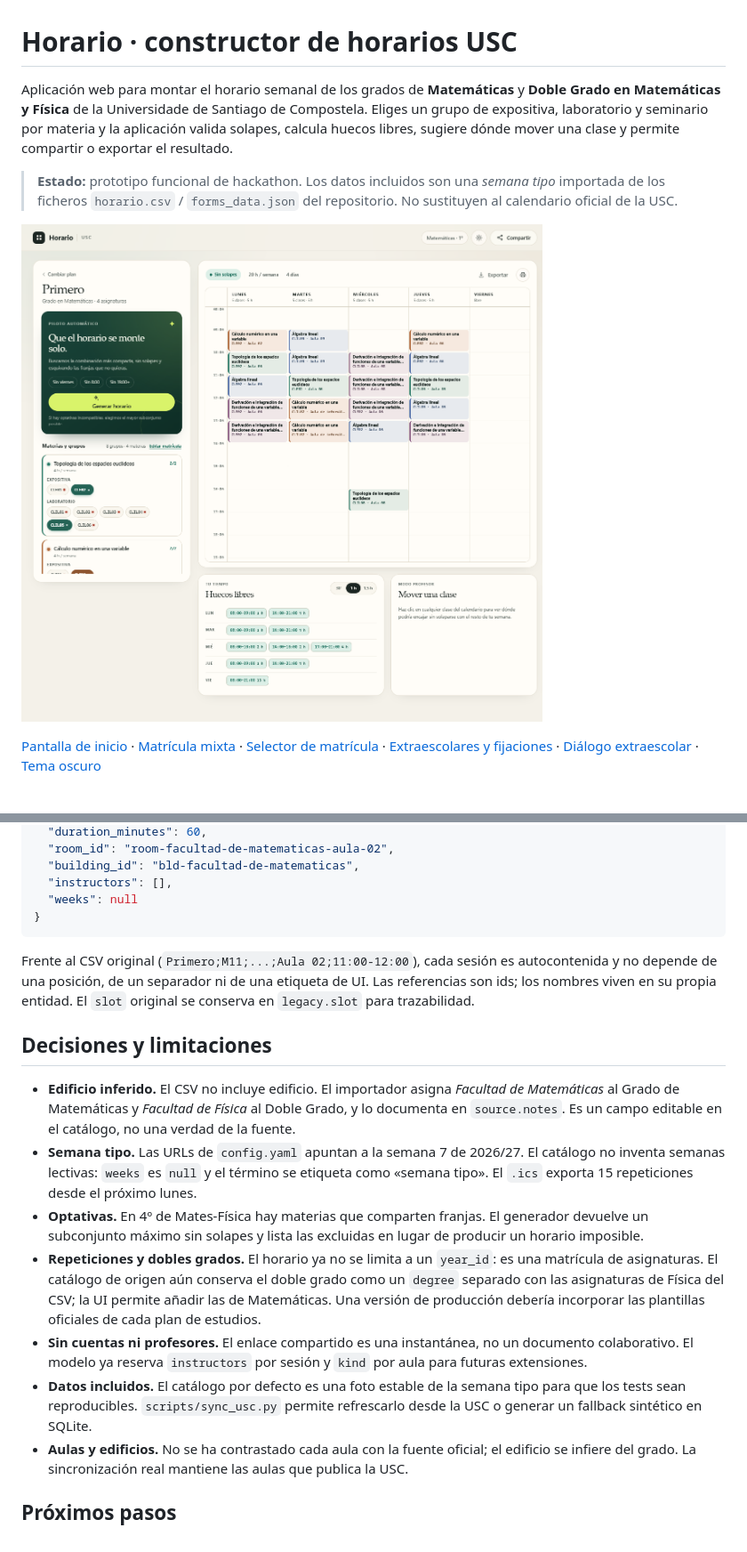
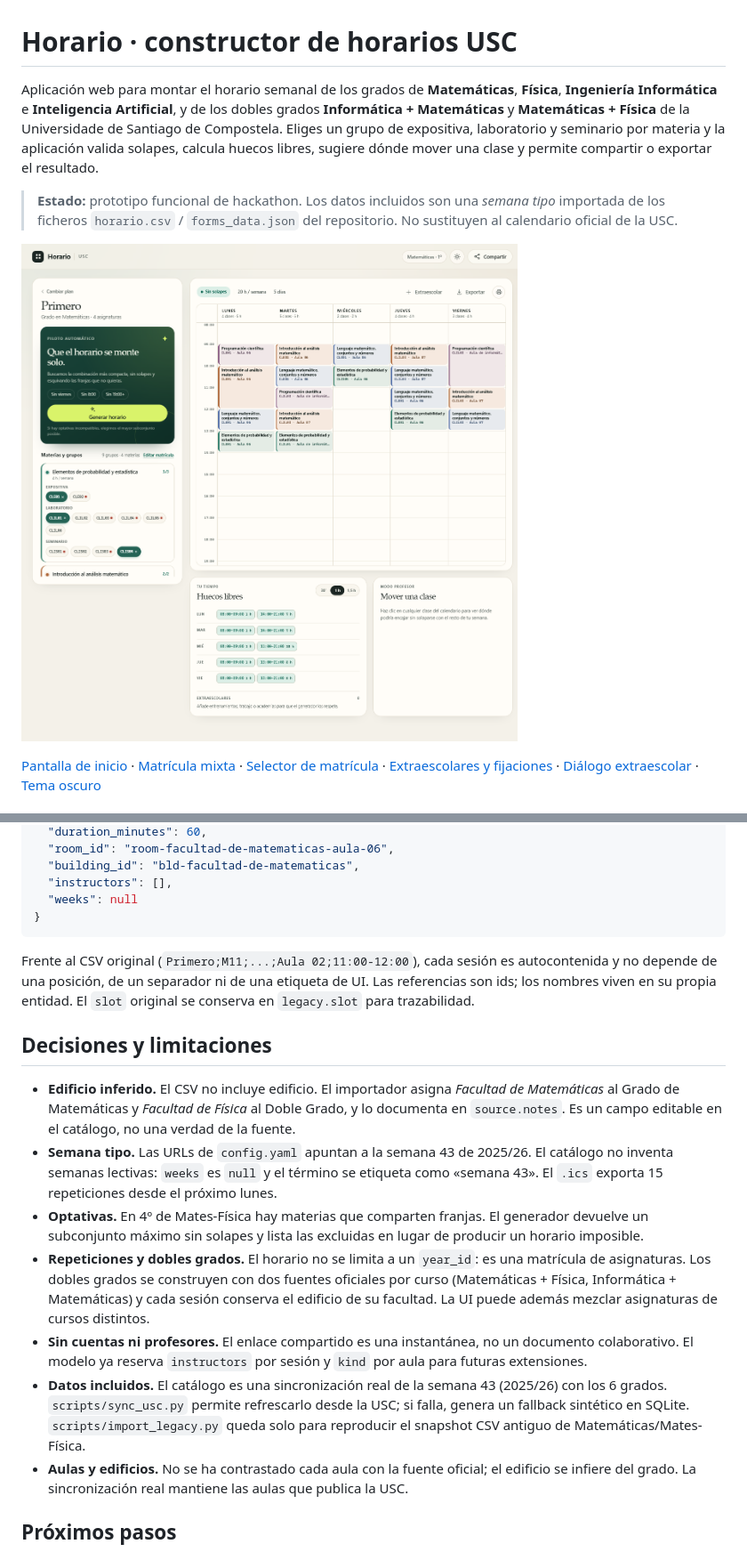
Before and after one commit to AliceeMadness/HUSC, a Markdown page: README.md, 2 parts joined by grey strips. Shown at 89% size. Drawn GitHub-style; pictures changed too: docs/workspace-light.png.

```diff
--- a/README.md
+++ b/README.md
@@ -1,10 +1,12 @@
 # Horario · constructor de horarios USC
 
-Aplicación web para montar el horario semanal de los grados de **Matemáticas** y
-**Doble Grado en Matemáticas y Física** de la Universidade de Santiago de
-Compostela. Eliges un grupo de expositiva, laboratorio y seminario por materia y
-la aplicación valida solapes, calcula huecos libres, sugiere dónde mover una
-clase y permite compartir o exportar el resultado.
+Aplicación web para montar el horario semanal de los grados de **Matemáticas**,
+**Física**, **Ingeniería Informática** e **Inteligencia Artificial**, y de los
+dobles grados **Informática + Matemáticas** y **Matemáticas + Física** de la
+Universidade de Santiago de Compostela. Eliges un grupo de expositiva,
+laboratorio y seminario por materia y la aplicación valida solapes, calcula
+huecos libres, sugiere dónde mover una clase y permite compartir o exportar el
+resultado.
 
 > **Estado:** prototipo funcional de hackathon. Los datos incluidos son una
 > *semana tipo* importada de los ficheros `horario.csv` / `forms_data.json` del
@@ -224,5 +230,5 @@ El detalle está en [`docs/data-model.md`](docs/data-model.md). En resumen:
   "duration_minutes": 60,
-  "room_id": "room-facultad-de-matematicas-aula-02",
+  "room_id": "room-facultad-de-matematicas-aula-06",
   "building_id": "bld-facultad-de-matematicas",
   "instructors": [],
   "weeks": null
@@ -240,24 +246,25 @@ de UI. Las referencias son ids; los nombres viven en su propia entidad. El
   *Facultad de Matemáticas* al Grado de Matemáticas y *Facultad de Física* al
   Doble Grado, y lo documenta en `source.notes`. Es un campo editable en el
   catálogo, no una verdad de la fuente.
-- **Semana tipo.** Las URLs de `config.yaml` apuntan a la semana 7 de 2026/27.
+- **Semana tipo.** Las URLs de `config.yaml` apuntan a la semana 43 de 2025/26.
   El catálogo no inventa semanas lectivas: `weeks` es `null` y el término se
-  etiqueta como «semana tipo». El `.ics` exporta 15 repeticiones desde el
-  próximo lunes.
+  etiqueta como «semana 43». El `.ics` exporta 15 repeticiones desde el próximo
+  lunes.
 - **Optativas.** En 4º de Mates-Física hay materias que comparten franjas. El
   generador devuelve un subconjunto máximo sin solapes y lista las excluidas en
   lugar de producir un horario imposible.
-- **Repeticiones y dobles grados.** El horario ya no se limita a un `year_id`:
-  es una matrícula de asignaturas. El catálogo de origen aún conserva el doble
-  grado como un `degree` separado con las asignaturas de Física del CSV; la UI
-  permite añadir las de Matemáticas. Una versión de producción debería incorporar
-  las plantillas oficiales de cada plan de estudios.
+- **Repeticiones y dobles grados.** El horario no se limita a un `year_id`: es
+  una matrícula de asignaturas. Los dobles grados se construyen con dos fuentes
+  oficiales por curso (Matemáticas + Física, Informática + Matemáticas) y cada
+  sesión conserva el edificio de su facultad. La UI puede además mezclar
+  asignaturas de cursos distintos.
 - **Sin cuentas ni profesores.** El enlace compartido es una instantánea, no un
   documento colaborativo. El modelo ya reserva `instructors` por sesión y
   `kind` por aula para futuras extensiones.
-- **Datos incluidos.** El catálogo por defecto es una foto estable de la semana
-  tipo para que los tests sean reproducibles. `scripts/sync_usc.py` permite
-  refrescarlo desde la USC o generar un fallback sintético en SQLite.
+- **Datos incluidos.** El catálogo es una sincronización real de la semana 43
+  (2025/26) con los 6 grados. `scripts/sync_usc.py` permite refrescarlo desde la
+  USC; si falla, genera un fallback sintético en SQLite. `scripts/import_legacy.py`
+  queda solo para reproducir el snapshot CSV antiguo de Matemáticas/Mates-Física.
 - **Aulas y edificios.** No se ha contrastado cada aula con la fuente oficial;
   el edificio se infiere del grado. La sincronización real mantiene las aulas
   que publica la USC.
```
Also changed, not shown: other parts of README.md (+20 -16 lines), docs/data-model.md (+57 -48 lines), docs/landing-light.png, docs/plan-dialog.png, docs/workspace-dark.png, docs/workspace-extras.png, docs/workspace-mixed.png, 9 other files.
